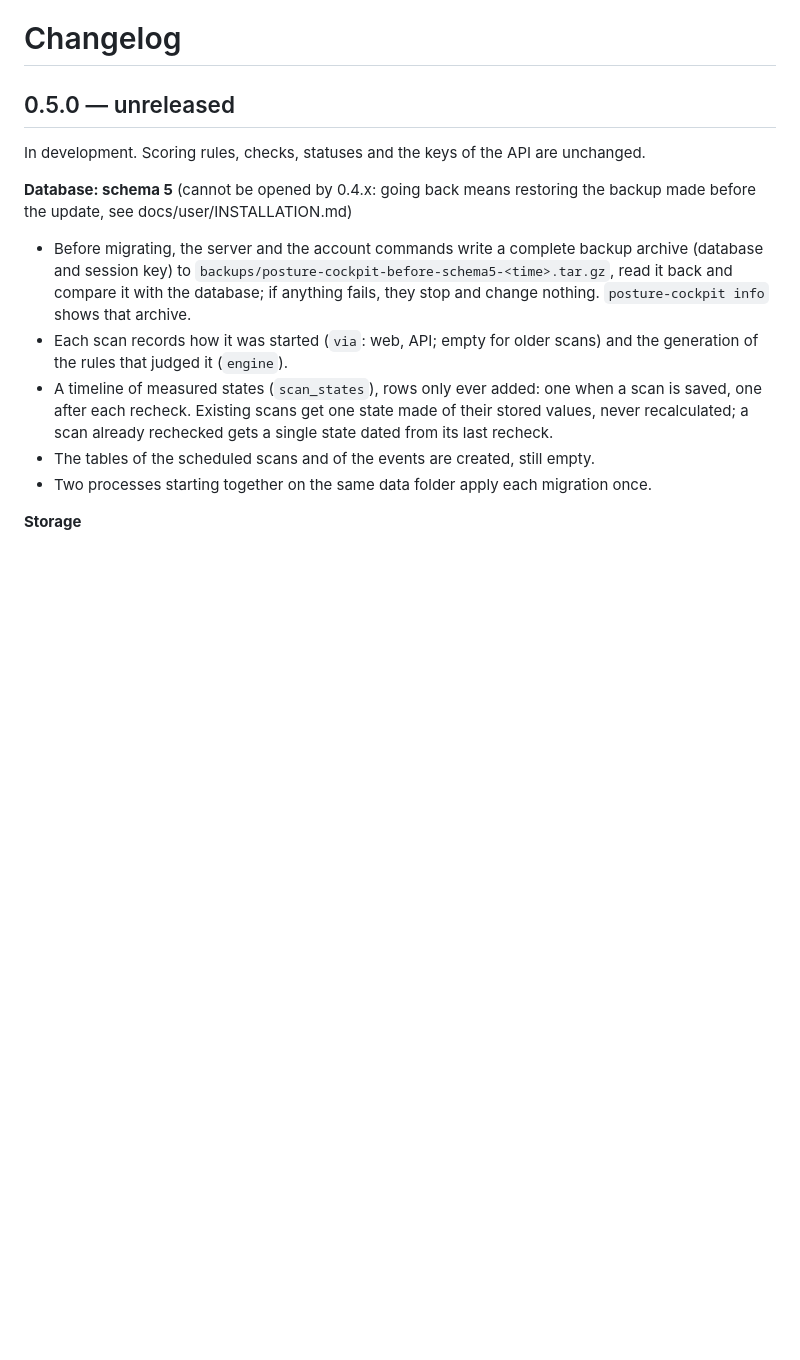
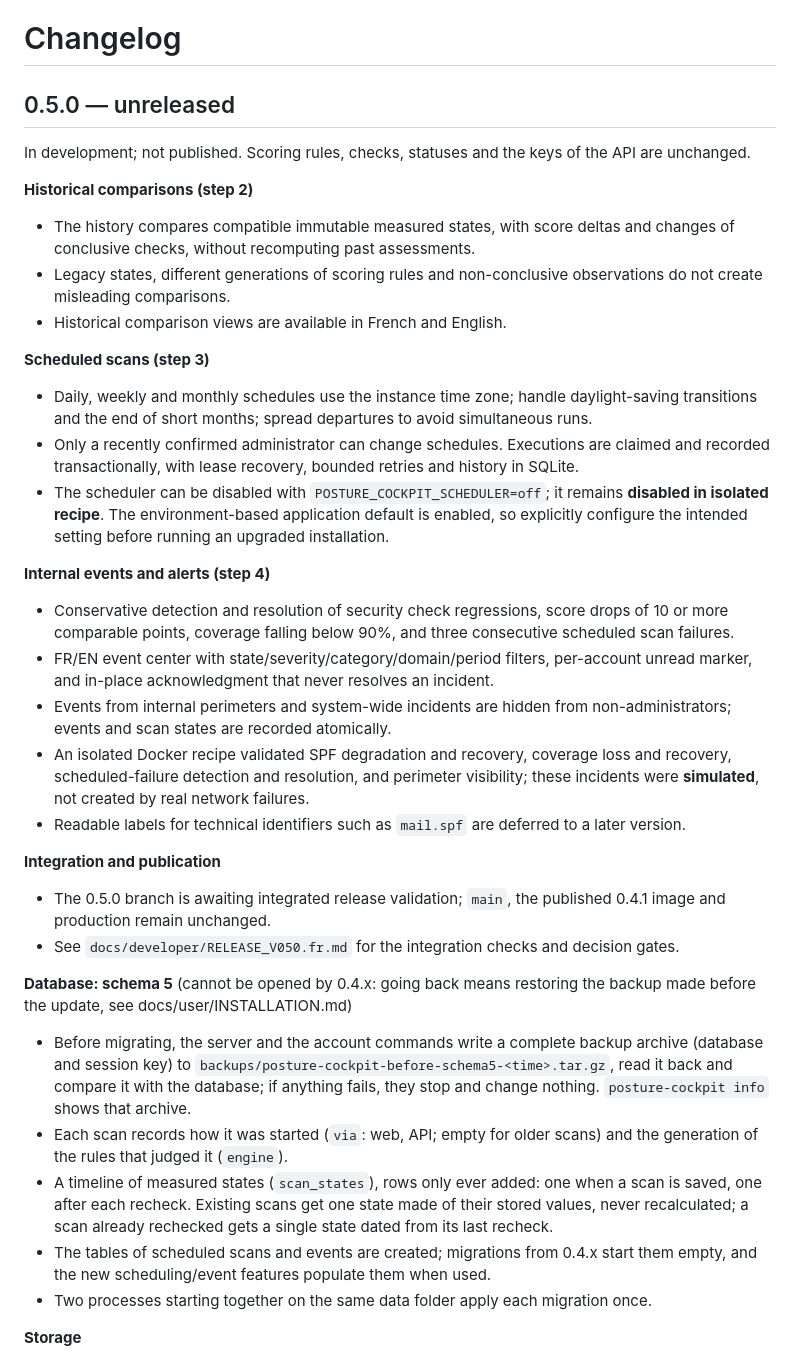
Before and after one commit to vinzgithub/posture-cockpit, a Markdown page: CHANGELOG.md, the part around the change. Rendered like a GitHub page; blank space fills up the shorter version.

Commit message:
docs(v0.5.0): align CHANGELOG.md with integrated stages

```diff
--- a/CHANGELOG.md
+++ b/CHANGELOG.md
@@ -2,7 +2,28 @@
 
 ## 0.5.0 — unreleased
 
-In development. Scoring rules, checks, statuses and the keys of the API are unchanged.
+In development; not published. Scoring rules, checks, statuses and the keys of the API are unchanged.
+
+**Historical comparisons (step 2)**
+- The history compares compatible immutable measured states, with score deltas and changes of conclusive checks, without recomputing past assessments.
+- Legacy states, different generations of scoring rules and non-conclusive observations do not create misleading comparisons.
+- Historical comparison views are available in French and English.
+
+**Scheduled scans (step 3)**
+- Daily, weekly and monthly schedules use the instance time zone; handle daylight-saving transitions and the end of short months; spread departures to avoid simultaneous runs.
+- Only a recently confirmed administrator can change schedules. Executions are claimed and recorded transactionally, with lease recovery, bounded retries and history in SQLite.
+- The scheduler can be disabled with `POSTURE_COCKPIT_SCHEDULER=off`; it remains **disabled in isolated recipe**. The environment-based application default is enabled, so explicitly configure the intended setting before running an upgraded installation.
+
+**Internal events and alerts (step 4)**
+- Conservative detection and resolution of security check regressions, score drops of 10 or more comparable points, coverage falling below 90%, and three consecutive scheduled scan failures.
+- FR/EN event center with state/severity/category/domain/period filters, per-account unread marker, and in-place acknowledgment that never resolves an incident.
+- Events from internal perimeters and system-wide incidents are hidden from non-administrators; events and scan states are recorded atomically.
+- An isolated Docker recipe validated SPF degradation and recovery, coverage loss and recovery, scheduled-failure detection and resolution, and perimeter visibility; these incidents were **simulated**, not created by real network failures.
+- Readable labels for technical identifiers such as `mail.spf` are deferred to a later version.
+
+**Integration and publication**
+- The 0.5.0 branch is awaiting integrated release validation; `main`, the published 0.4.1 image and production remain unchanged.
+- See `docs/developer/RELEASE_V050.fr.md` for the integration checks and decision gates.
 
 **Database: schema 5** (cannot be opened by 0.4.x: going back means restoring the backup made
 before the update, see docs/user/INSTALLATION.md)
@@ -15,7 +36,7 @@ before the update, see docs/user/INSTALLATION.md)
 - A timeline of measured states (`scan_states`), rows only ever added: one when a scan is saved,
   one after each recheck. Existing scans get one state made of their stored values, never
   recalculated; a scan already rechecked gets a single state dated from its last recheck.
-- The tables of the scheduled scans and of the events are created, still empty.
+- The tables of scheduled scans and events are created; migrations from 0.4.x start them empty, and the new scheduling/event features populate them when used.
 - Two processes starting together on the same data folder apply each migration once.
 
 **Storage**
```
